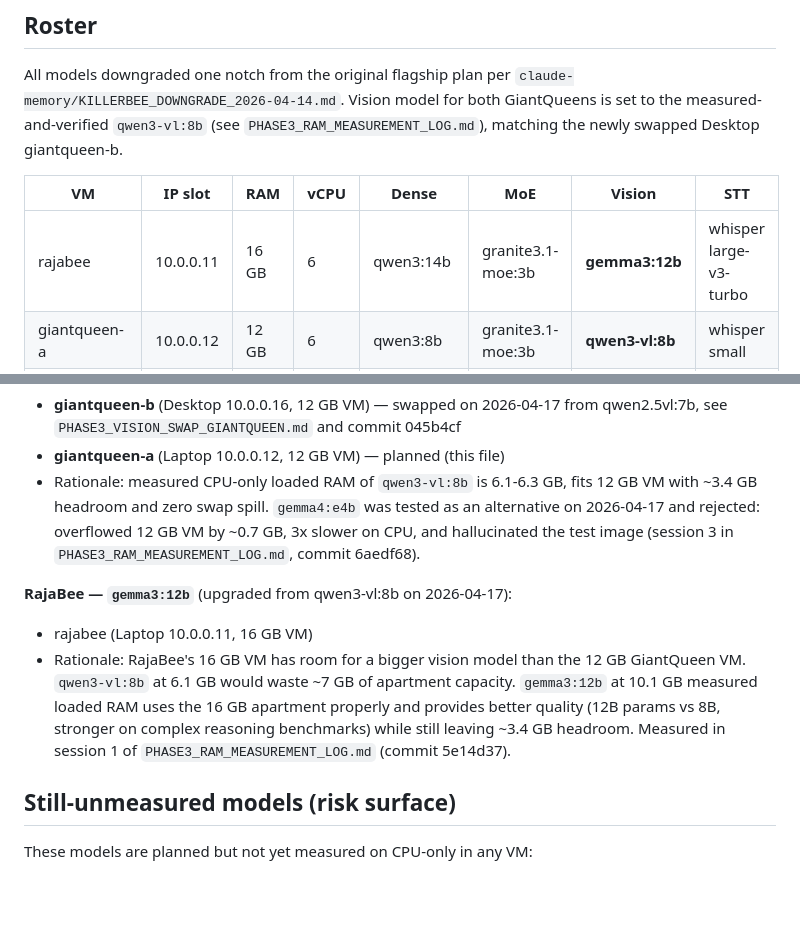
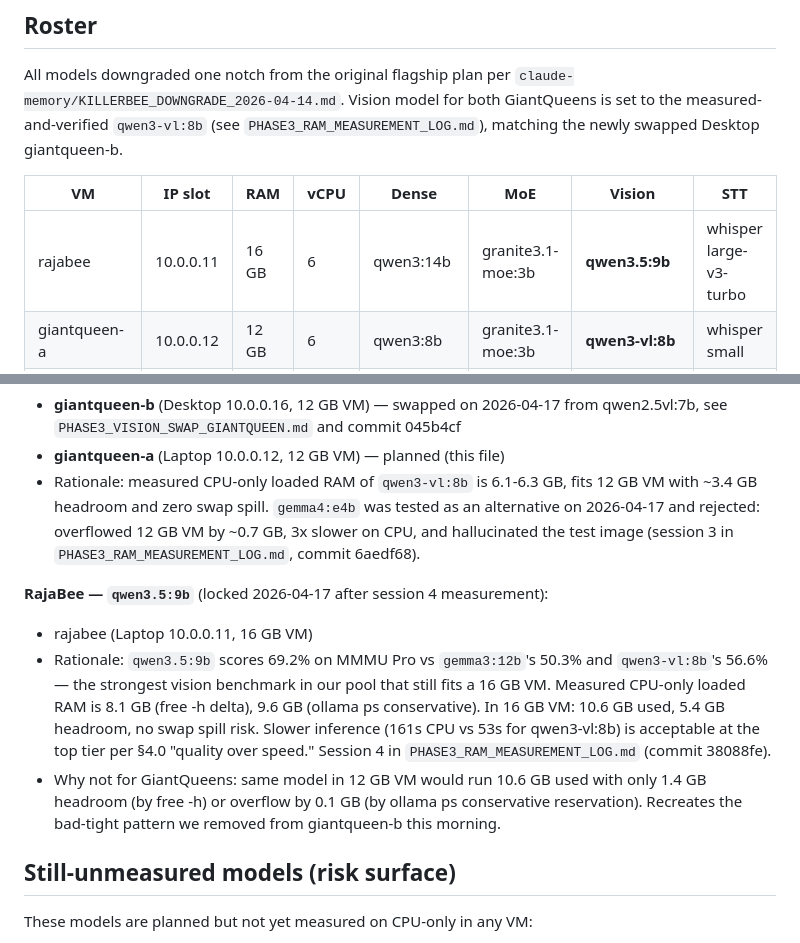
Before and after one commit to strulovitz/KillerBee, a Markdown page: PHASE3_LAPTOP_ROSTER_LOCKED.md, 2 parts joined by grey strips. Drawn GitHub-style; blank space fills up the shorter version.

Commit message:
RajaBee vision upgraded: gemma3:12b -> qwen3.5:9b
After session 4 measurement (PHASE3_RAM_MEASUREMENT_LOG.md commit
38088fe), qwen3.5:9b shows the best vision benchmark in our pool
(69.2% MMMU Pro) while still fitting 16 GB RajaBee VM comfortably
(5.4 GB headroom by free -h). Beats gemma3:12b (50.3% MMMU Pro) by
18.9 points on the exact same benchmark.

GiantQueens stay on qwen3-vl:8b because qwen3.5:9b does not fit
their 12 GB VMs safely (0.1 GB overflow by conservative metric).

Nir confirmed 2026-04-17.

Co-Authored-By: Claude Opus 4.7 (1M context) <noreply@anthropic.com>

```diff
--- a/PHASE3_LAPTOP_ROSTER_LOCKED.md
+++ b/PHASE3_LAPTOP_ROSTER_LOCKED.md
@@ -13,7 +13,7 @@ All models downgraded one notch from the original flagship plan per `claude-memo
 
 | VM | IP slot | RAM | vCPU | Dense | MoE | Vision | STT |
 |---|---|---|---|---|---|---|---|
-| rajabee | 10.0.0.11 | 16 GB | 6 | qwen3:14b | granite3.1-moe:3b | **gemma3:12b** | whisper large-v3-turbo |
+| rajabee | 10.0.0.11 | 16 GB | 6 | qwen3:14b | granite3.1-moe:3b | **qwen3.5:9b** | whisper large-v3-turbo |
 | giantqueen-a | 10.0.0.12 | 12 GB | 6 | qwen3:8b | granite3.1-moe:3b | **qwen3-vl:8b** | whisper small |
 | dwarfqueen-a1 | 10.0.0.13 | 6 GB | 4 | phi4-mini:3.8b | granite3.1-moe:3b | gemma3:4b | whisper tiny |
 | dwarfqueen-a2 | 10.0.0.14 | 6 GB | 4 | phi4-mini:3.8b | granite3.1-moe:3b | gemma3:4b | whisper tiny |
@@ -33,9 +33,10 @@ All models downgraded one notch from the original flagship plan per `claude-memo
 - **giantqueen-a** (Laptop 10.0.0.12, 12 GB VM) — planned (this file)
 - Rationale: measured CPU-only loaded RAM of `qwen3-vl:8b` is 6.1-6.3 GB, fits 12 GB VM with ~3.4 GB headroom and zero swap spill. `gemma4:e4b` was tested as an alternative on 2026-04-17 and rejected: overflowed 12 GB VM by ~0.7 GB, 3x slower on CPU, and hallucinated the test image (session 3 in `PHASE3_RAM_MEASUREMENT_LOG.md`, commit 6aedf68).
 
-**RajaBee — `gemma3:12b`** (upgraded from qwen3-vl:8b on 2026-04-17):
+**RajaBee — `qwen3.5:9b`** (locked 2026-04-17 after session 4 measurement):
 - rajabee (Laptop 10.0.0.11, 16 GB VM)
-- Rationale: RajaBee's 16 GB VM has room for a bigger vision model than the 12 GB GiantQueen VM. `qwen3-vl:8b` at 6.1 GB would waste ~7 GB of apartment capacity. `gemma3:12b` at 10.1 GB measured loaded RAM uses the 16 GB apartment properly and provides better quality (12B params vs 8B, stronger on complex reasoning benchmarks) while still leaving ~3.4 GB headroom. Measured in session 1 of `PHASE3_RAM_MEASUREMENT_LOG.md` (commit 5e14d37).
+- Rationale: `qwen3.5:9b` scores 69.2% on MMMU Pro vs `gemma3:12b`'s 50.3% and `qwen3-vl:8b`'s 56.6% — the strongest vision benchmark in our pool that still fits a 16 GB VM. Measured CPU-only loaded RAM is 8.1 GB (free -h delta), 9.6 GB (ollama ps conservative). In 16 GB VM: 10.6 GB used, 5.4 GB headroom, no swap spill risk. Slower inference (161s CPU vs 53s for qwen3-vl:8b) is acceptable at the top tier per §4.0 "quality over speed." Session 4 in `PHASE3_RAM_MEASUREMENT_LOG.md` (commit 38088fe).
+- Why not for GiantQueens: same model in 12 GB VM would run 10.6 GB used with only 1.4 GB headroom (by free -h) or overflow by 0.1 GB (by ollama ps conservative reservation). Recreates the bad-tight pattern we removed from giantqueen-b this morning.
 
 ## Still-unmeasured models (risk surface)
 
```
